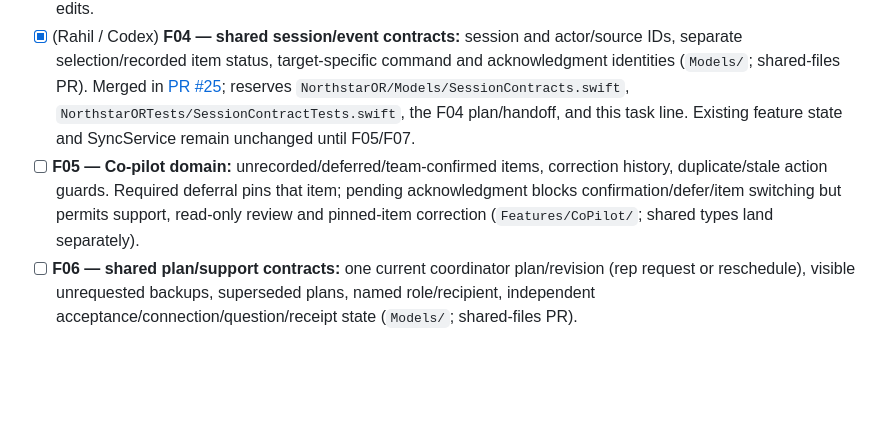
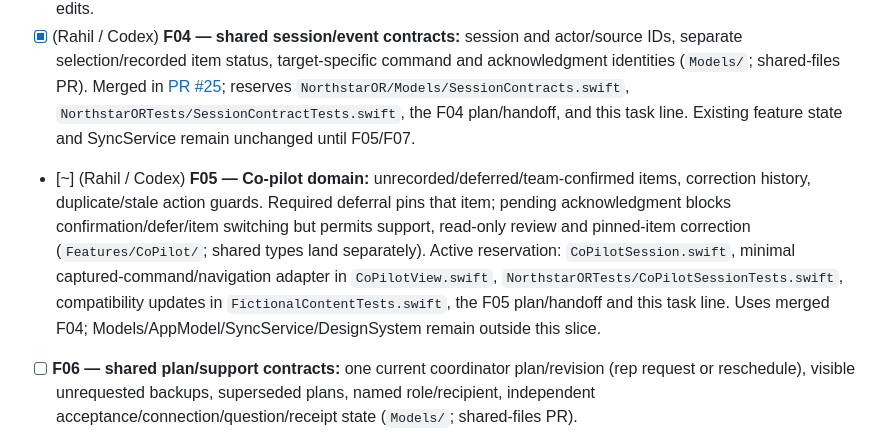
Before and after one commit to rsheth8/Northstar-OR, a Markdown page: docs/TASKS.md, the part around the change. Rendered like a GitHub page; blank space fills up the shorter version.

Commit message:
Claim F05 guarded recording domain and touch adapter

```diff
--- a/docs/TASKS.md
+++ b/docs/TASKS.md
@@ -50,7 +50,7 @@ Claim the individual F-number row for each implementation slice. The lane checkl
 - [x] (Rahil / Codex core builder) **F03 — first implementation claim: reusable fictional template/seed and copy.** One versioned pacemaker coordination template, optional sample factory, injected clock/IDs, non-directive recording copy and honest completion labels. Empty workspace and arbitrary compatible case IDs are valid; unsupported ICD content cannot launch (`Data/` and coordinated copy; small PR). Merged in [PR #22](https://github.com/rsheth8/Northstar-OR/pull/22); reserves `NorthstarOR/Data/`, `NorthstarORTests/FictionalContentTests.swift`, and this F03 claim. Reserved adapters: `Features/CoPilot/CoPilotSession.swift` (content guard and recording copy), `CoPilotView.swift` (recording/completion/unsupported labels), `Features/RemoteSupport/ContextPackage.swift` (recorded-state summary), and `RemoteSupportView.swift` (technical-support reply content reference), as published in draft PR #22 before edits. Models/AppModel/SyncService/DesignSystem remain outside this slice. F24 owns canonical template references; F05 owns pending-acknowledgment guards; F07/F25 own blank startup and explicit sample loading.
 - [x] (Rahil / Codex core builder) **F24 — workspace/case contracts:** stable workspace/site/contact/template/case IDs, valid case inputs and pinned supported template version (`Models/`; shared-files PR). Merged in [PR #23](https://github.com/rsheth8/Northstar-OR/pull/23); reserves `Models/WorkspaceContracts.swift`, additive adapters in `Models/Models.swift`, `Data/FictionalCoordinationTemplate.swift` for canonical template pinning, `Data/SampleData.swift` solely for known forecast/travel baselines and stated technical-rep roles, and `NorthstarORTests/WorkspaceContractTests.swift`. No AppModel/SyncService/DesignSystem/shell/feature edits.
 - [x] (Rahil / Codex) **F04 — shared session/event contracts:** session and actor/source IDs, separate selection/recorded item status, target-specific command and acknowledgment identities (`Models/`; shared-files PR). Merged in [PR #25](https://github.com/rsheth8/Northstar-OR/pull/25); reserves `NorthstarOR/Models/SessionContracts.swift`, `NorthstarORTests/SessionContractTests.swift`, the F04 plan/handoff, and this task line. Existing feature state and SyncService remain unchanged until F05/F07.
-- [ ] **F05 — Co-pilot domain:** unrecorded/deferred/team-confirmed items, correction history, duplicate/stale action guards. Required deferral pins that item; pending acknowledgment blocks confirmation/defer/item switching but permits support, read-only review and pinned-item correction (`Features/CoPilot/`; shared types land separately).
+- [~] (Rahil / Codex) **F05 — Co-pilot domain:** unrecorded/deferred/team-confirmed items, correction history, duplicate/stale action guards. Required deferral pins that item; pending acknowledgment blocks confirmation/defer/item switching but permits support, read-only review and pinned-item correction (`Features/CoPilot/`; shared types land separately). Active reservation: `CoPilotSession.swift`, minimal captured-command/navigation adapter in `CoPilotView.swift`, `NorthstarORTests/CoPilotSessionTests.swift`, compatibility updates in `FictionalContentTests.swift`, the F05 plan/handoff and this task line. Uses merged F04; Models/AppModel/SyncService/DesignSystem remain outside this slice.
 - [ ] **F06 — shared plan/support contracts:** one current coordinator plan/revision (rep request or reschedule), visible unrequested backups, superseded plans, named role/recipient, independent acceptance/connection/question/receipt state (`Models/`; shared-files PR).
 - [ ] **F18 — P0 repository/persistence:** versioned local configuration/contacts/cases/sessions/drafts, atomic writes with visible failures, schema/corruption handling, relaunch and pending-send reconciliation (`Services/` and coordinated shared state; small PR).
 - [ ] **F07 — local support orchestration:** request/accept/ack/reply, main-actor routing, case/session isolation, safe plan replacement and late old-acceptance handling, failure injection (`App/AppModel.swift`, `Services/SyncService.swift`; shared-files PR).
```
Also changed, not shown: 1 other file.
